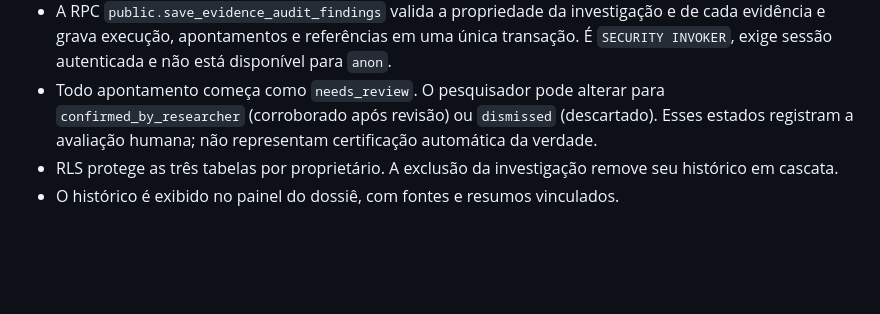
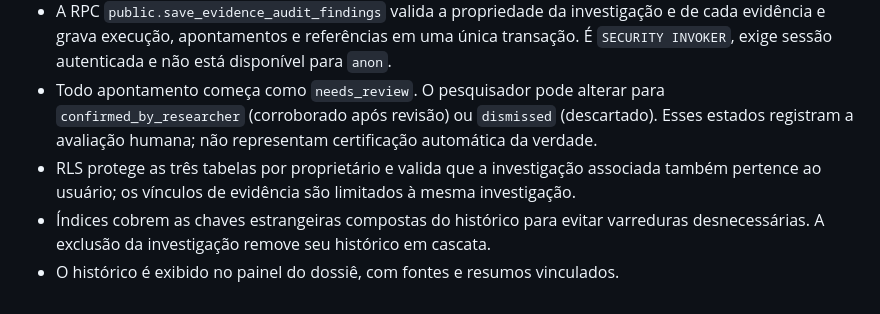
Before and after one commit to isabellagoetten-design/arquivo-investigativo, a Markdown page: docs/INTELLIGENCE_API.md, the part around the change. Drawn GitHub-style; blank space fills up the shorter version.

Commit message:
Document audit history ownership safeguards

```diff
--- a/docs/INTELLIGENCE_API.md
+++ b/docs/INTELLIGENCE_API.md
@@ -297,5 +297,6 @@ A ausência de informação em uma fonte não é tratada automaticamente como co
 - Chaves estrangeiras compostas impedem associar um apontamento a evidências de outro usuário ou de outra investigação.
 - A RPC `public.save_evidence_audit_findings` valida a propriedade da investigação e de cada evidência e grava execução, apontamentos e referências em uma única transação. É `SECURITY INVOKER`, exige sessão autenticada e não está disponível para `anon`.
 - Todo apontamento começa como `needs_review`. O pesquisador pode alterar para `confirmed_by_researcher` (corroborado após revisão) ou `dismissed` (descartado). Esses estados registram a avaliação humana; não representam certificação automática da verdade.
-- RLS protege as três tabelas por proprietário. A exclusão da investigação remove seu histórico em cascata.
+- RLS protege as três tabelas por proprietário e valida que a investigação associada também pertence ao usuário; os vínculos de evidência são limitados à mesma investigação.
+- Índices cobrem as chaves estrangeiras compostas do histórico para evitar varreduras desnecessárias. A exclusão da investigação remove seu histórico em cascata.
 - O histórico é exibido no painel do dossiê, com fontes e resumos vinculados.
```
